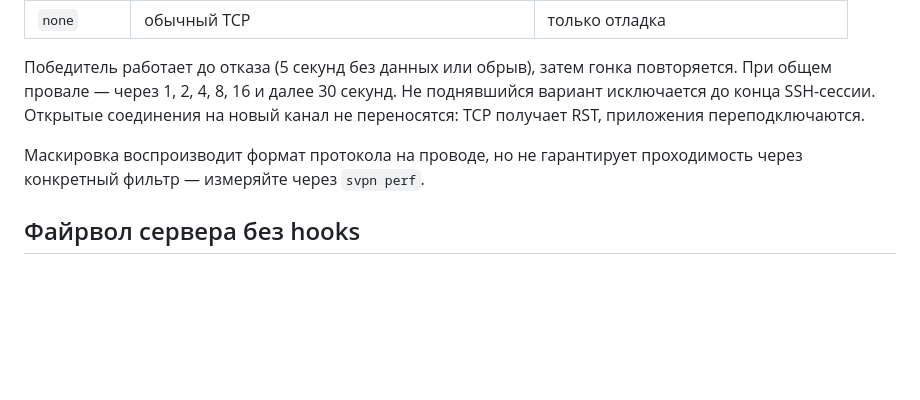
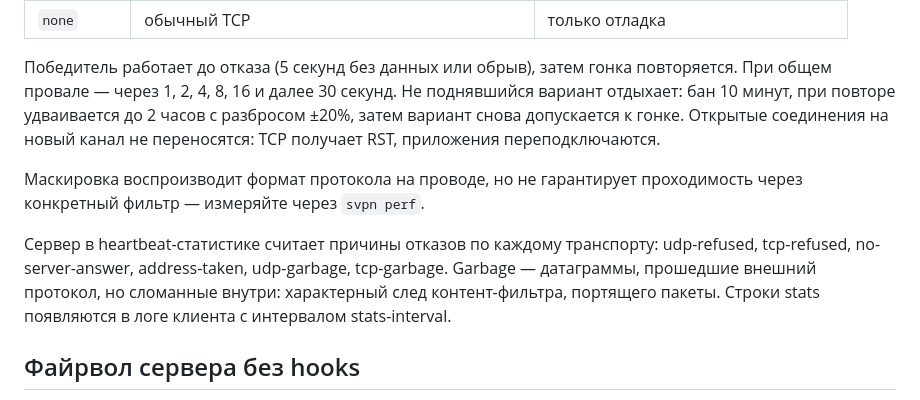
Before and after one commit to vadv/svpn, a Markdown page: README.md, the part around the change. GitHub-like rendering; blank space fills up the shorter version.

Commit message:
docs: transport failure stats and ban expiry in README; changelog for health probing (#199)

```diff
--- a/README.md
+++ b/README.md
@@ -205,11 +205,20 @@ sudo env SSH_AUTH_SOCK="$SSH_AUTH_SOCK" /usr/local/bin/svpn multi --config vpn.t
 
 Победитель работает до отказа (5 секунд без данных или обрыв), затем гонка
 повторяется. При общем провале — через 1, 2, 4, 8, 16 и далее 30 секунд.
-Не поднявшийся вариант исключается до конца SSH-сессии. Открытые соединения
+Не поднявшийся вариант отдыхает: бан 10 минут, при повторе
+удваивается до 2 часов с разбросом ±20%, затем вариант снова допускается
+к гонке. Открытые соединения
 на новый канал не переносятся: TCP получает RST, приложения переподключаются.
 
 Маскировка воспроизводит формат протокола на проводе, но не гарантирует
 проходимость через конкретный фильтр — измеряйте через `svpn perf`.
+
+Сервер в heartbeat-статистике считает причины отказов по каждому
+транспорту: udp-refused, tcp-refused, no-server-answer, address-taken,
+udp-garbage, tcp-garbage. Garbage — датаграммы, прошедшие внешний
+протокол, но сломанные внутри: характерный след контент-фильтра,
+портящего пакеты. Строки stats появляются в логе клиента с интервалом
+stats-interval.
 
 ## Файрвол сервера без hooks
 
```
Also changed, not shown: CHANGELOG.md (+13 -0 lines), README.en.md (+8 -1 lines).
